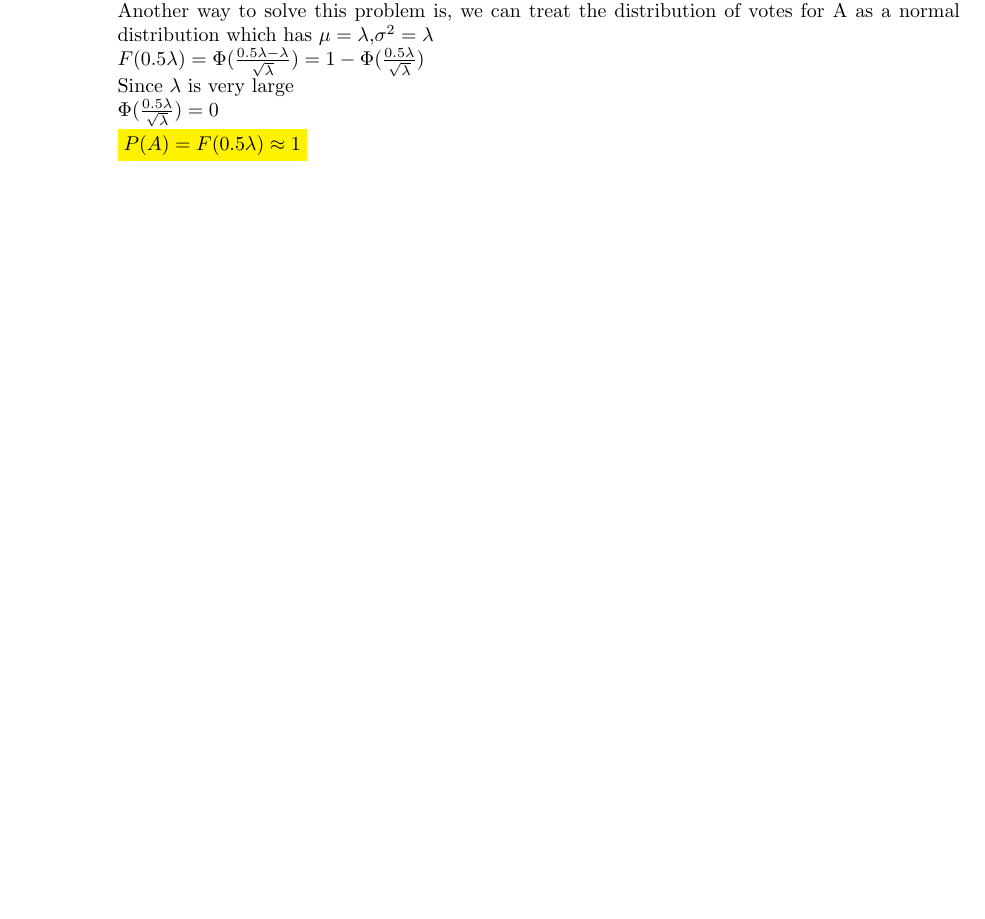
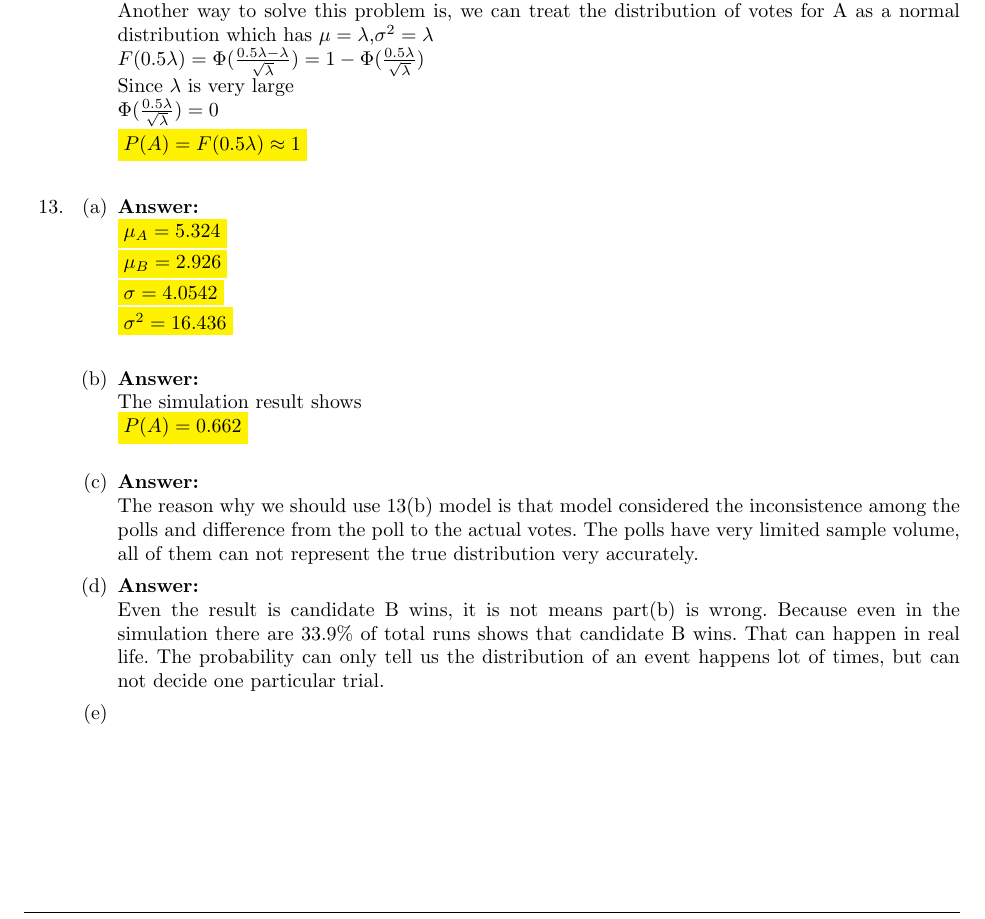
Before and after one commit to xiaoqizhou/xcsApril2017, a LaTeX problem sheet (cs109 homework 3 Xiaoqi Zhou.tex): part of page 5 of 5, cut so that both start at the same text, the shorter picture padded with empty space. Compiled offline with pdfLaTeX.

Commit message:
pset 3 13 d

```diff
--- a/cs109 homework 3 Xiaoqi Zhou.tex
+++ b/cs109 homework 3 Xiaoqi Zhou.tex
@@ -303,6 +303,29 @@
 		$\Phi(\frac{0.5 \lambda}{\sqrt{\lambda}})=0$\\
 		\colorbox{yellow}{$P(A)=F(0.5\lambda) \approx 1$}\\
 	\end{enumerate}
+	\item
+	\begin{enumerate}
+		\item
+		\myansw
+		\colorbox{yellow}{$\mu_A = 5.324$}\\
+		\colorbox{yellow}{$\mu_B = 2.926$}\\
+		\colorbox{yellow}{$\sigma = 4.0542$}\\
+		\colorbox{yellow}{$\sigma^2 = 16.436$}\\
+		\item
+		\myansw
+		The simulation result shows\\
+		\colorbox{yellow}{${P(A) = 0.662}$}\\
+		\item
+		\myansw
+		The reason why we should use 13(b) model is that model considered the inconsistence among the polls and difference from the poll to the actual votes. The polls have very limited sample volume, all of them can not represent the true distribution very accurately.
+		\item
+		\myansw
+		Even the result is candidate B wins, it is not means part(b) is wrong. Because even in the simulation there are 33.9\% of total runs shows that candidate B wins. That can happen in real life.
+		The probability can only tell us the distribution of an event happens lot of times, but can not decide one particular trial.
+		\item
+
+
+	\end{enumerate}
 
 \end{enumerate}
 
```
Also changed, not shown: cs109 homework 3 Xiaoqi Zhou.pdf, 2 other files.
